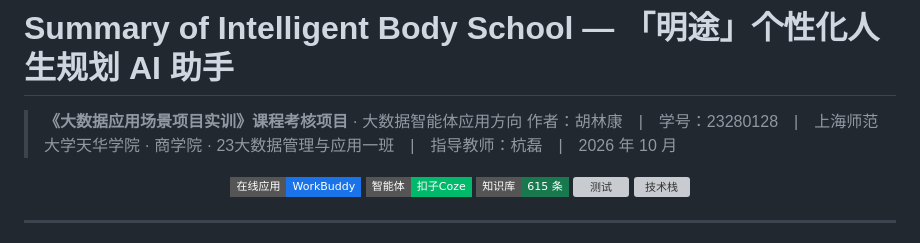
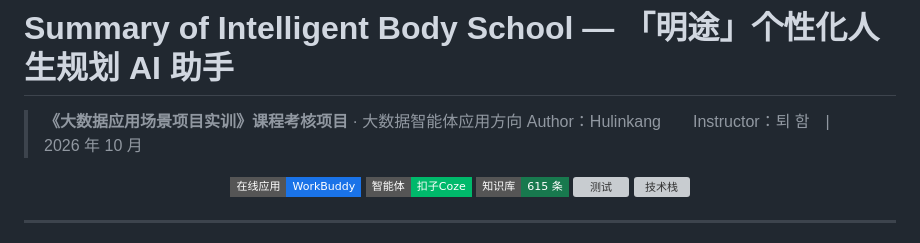
Before and after one commit to hulinkang9527/Summary-of-Intelligent-Body-School, a Markdown page: README.md, the part around the change. Rendered like a GitHub page; badges without logos; grey boxes are pictures that could not be loaded.

```diff
--- a/README.md
+++ b/README.md
@@ -1,7 +1,7 @@
 # Summary of Intelligent Body School — 「明途」个性化人生规划 AI 助手
 
 > **《大数据应用场景项目实训》课程考核项目** · 大数据智能体应用方向
-> 作者：胡林康　|　学号：23280128　|　上海师范大学天华学院 · 商学院 · 23大数据管理与应用一班　|　指导教师：杭磊　|　2026 年 10 月
+> Author：Hulinkang　　Instructor：퇴 함　|　2026 年 10 月
 
 <div align="center">
 
```
